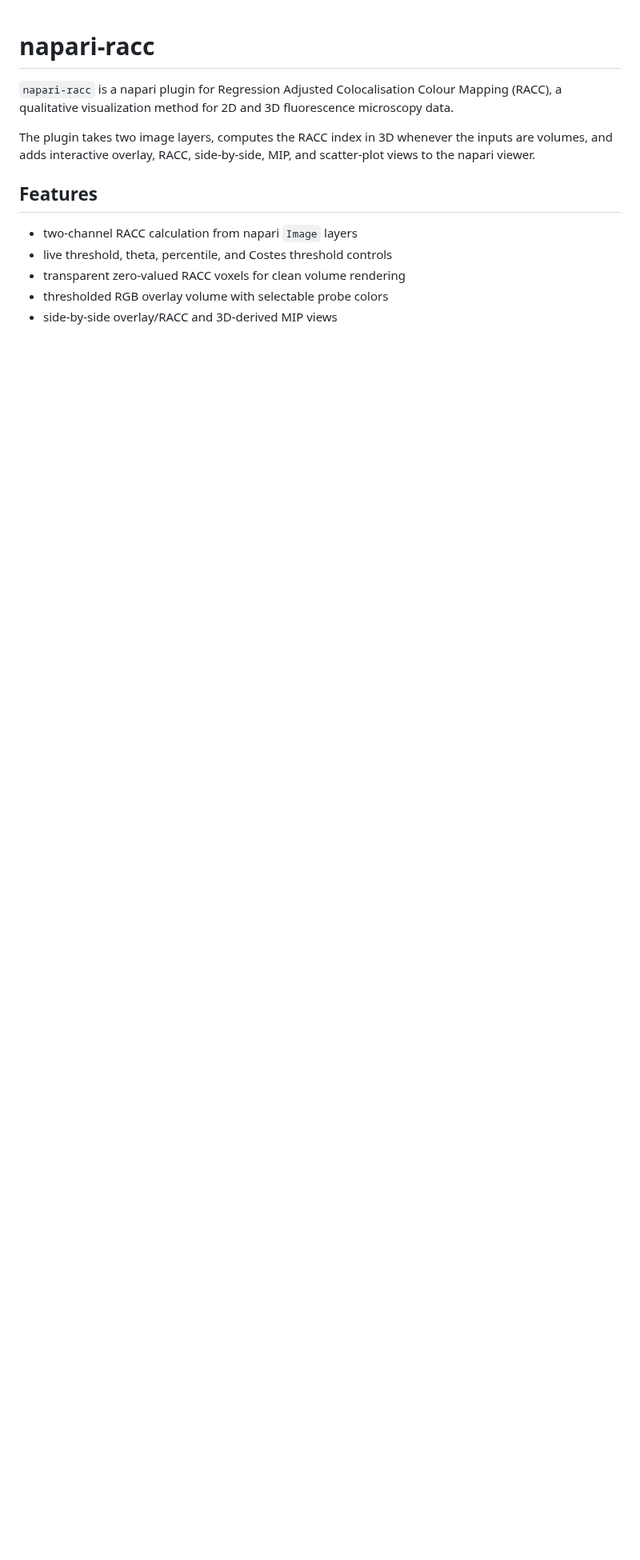
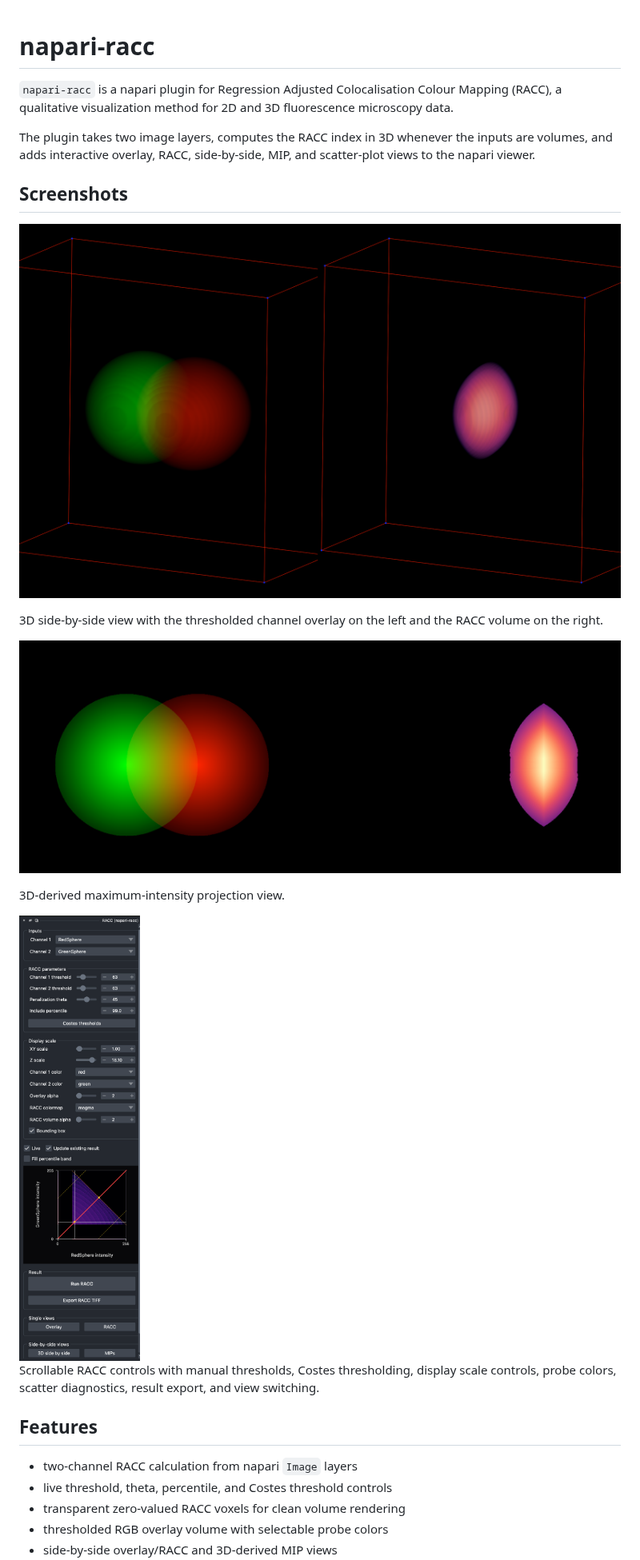
Before and after one commit to rensutheart/napari-racc, a Markdown page: README.md, the part around one of its changes. Shown at 80% size. Rendered like a GitHub page; pictures changed too: docs/images/racc-side-by-side-mip.png (added), docs/images/racc-side-by-side-volume.png (added), docs/images/racc-widget-controls.png (added); blank space fills up the shorter version.

```diff
--- a/README.md
+++ b/README.md
@@ -8,6 +8,23 @@ The plugin takes two image layers, computes the RACC index in 3D whenever the
 inputs are volumes, and adds interactive overlay, RACC, side-by-side, MIP, and
 scatter-plot views to the napari viewer.
 
+## Screenshots
+
+![RACC 3D side-by-side volume view](https://raw.githubusercontent.com/rensutheart/napari-racc/main/docs/images/racc-side-by-side-volume.png)
+
+3D side-by-side view with the thresholded channel overlay on the left and the
+RACC volume on the right.
+
+![RACC side-by-side MIP view](https://raw.githubusercontent.com/rensutheart/napari-racc/main/docs/images/racc-side-by-side-mip.png)
+
+3D-derived maximum-intensity projection view.
+
+<img src="https://raw.githubusercontent.com/rensutheart/napari-racc/main/docs/images/racc-widget-controls.png" alt="RACC widget controls" width="360">
+
+Scrollable RACC controls with manual thresholds, Costes thresholding, display
+scale controls, probe colors, scatter diagnostics, result export, and view
+switching.
+
 ## Features
 
 - two-channel RACC calculation from napari `Image` layers
```
Also changed, not shown: other parts of README.md (+6 -3 lines), CHANGELOG.md (+10 -0 lines), 8 other files.
